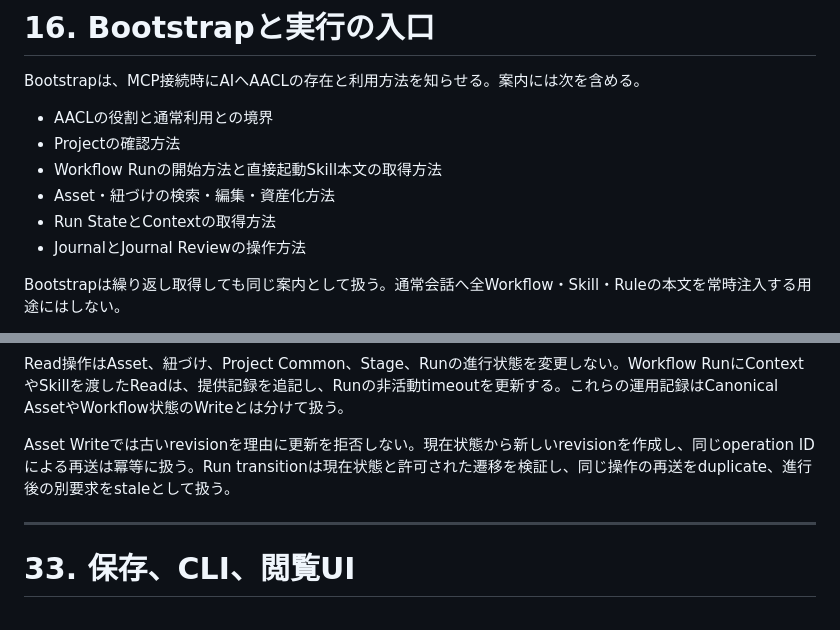
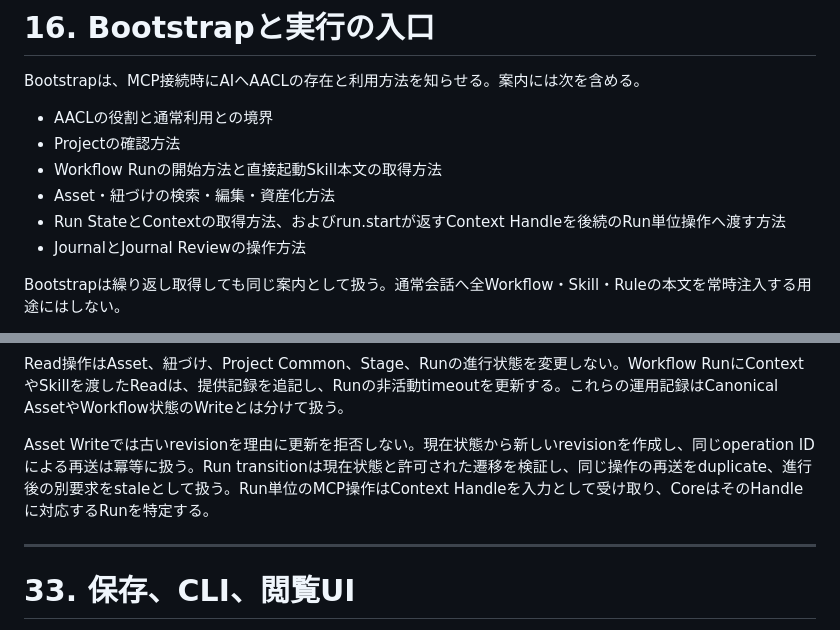
Before and after one commit to Memoria-ll/agent-asset-control-layer-personal, a Markdown page: .reqirements/aacl-requirements-personal.md, 2 parts joined by grey strips. Rendered like a GitHub page.

```diff
--- a/.reqirements/aacl-requirements-personal.md
+++ b/.reqirements/aacl-requirements-personal.md
@@ -326,7 +326,7 @@ Bootstrapは、MCP接続時にAIへAACLの存在と利用方法を知らせる
 - Projectの確認方法
 - Workflow Runの開始方法と直接起動Skill本文の取得方法
 - Asset・紐づけの検索・編集・資産化方法
-- Run StateとContextの取得方法
+- Run StateとContextの取得方法、およびrun.startが返すContext Handleを後続のRun単位操作へ渡す方法
 - JournalとJournal Reviewの操作方法
 
 Bootstrapは繰り返し取得しても同じ案内として扱う。通常会話へ全Workflow・Skill・Ruleの本文を常時注入する用途にはしない。
@@ -653,7 +654,7 @@ MCPを通じて次のdomain operationを提供する。
 
 Read操作はAsset、紐づけ、Project Common、Stage、Runの進行状態を変更しない。Workflow RunにContextやSkillを渡したReadは、提供記録を追記し、Runの非活動timeoutを更新する。これらの運用記録はCanonical AssetやWorkflow状態のWriteとは分けて扱う。
 
-Asset Writeでは古いrevisionを理由に更新を拒否しない。現在状態から新しいrevisionを作成し、同じoperation IDによる再送は冪等に扱う。Run transitionは現在状態と許可された遷移を検証し、同じ操作の再送をduplicate、進行後の別要求をstaleとして扱う。
+Asset Writeでは古いrevisionを理由に更新を拒否しない。現在状態から新しいrevisionを作成し、同じoperation IDによる再送は冪等に扱う。Run transitionは現在状態と許可された遷移を検証し、同じ操作の再送をduplicate、進行後の別要求をstaleとして扱う。Run単位のMCP操作はContext Handleを入力として受け取り、CoreはそのHandleに対応するRunを特定する。
 
 ---
 
```
Also changed, not shown: other parts of .reqirements/aacl-requirements-personal.md (+12 -5 lines), .reqirements/aacl-glossary-personal.md (+2 -2 lines), .reqirements/aacl-implementation-design-personal.md (+13 -11 lines).
